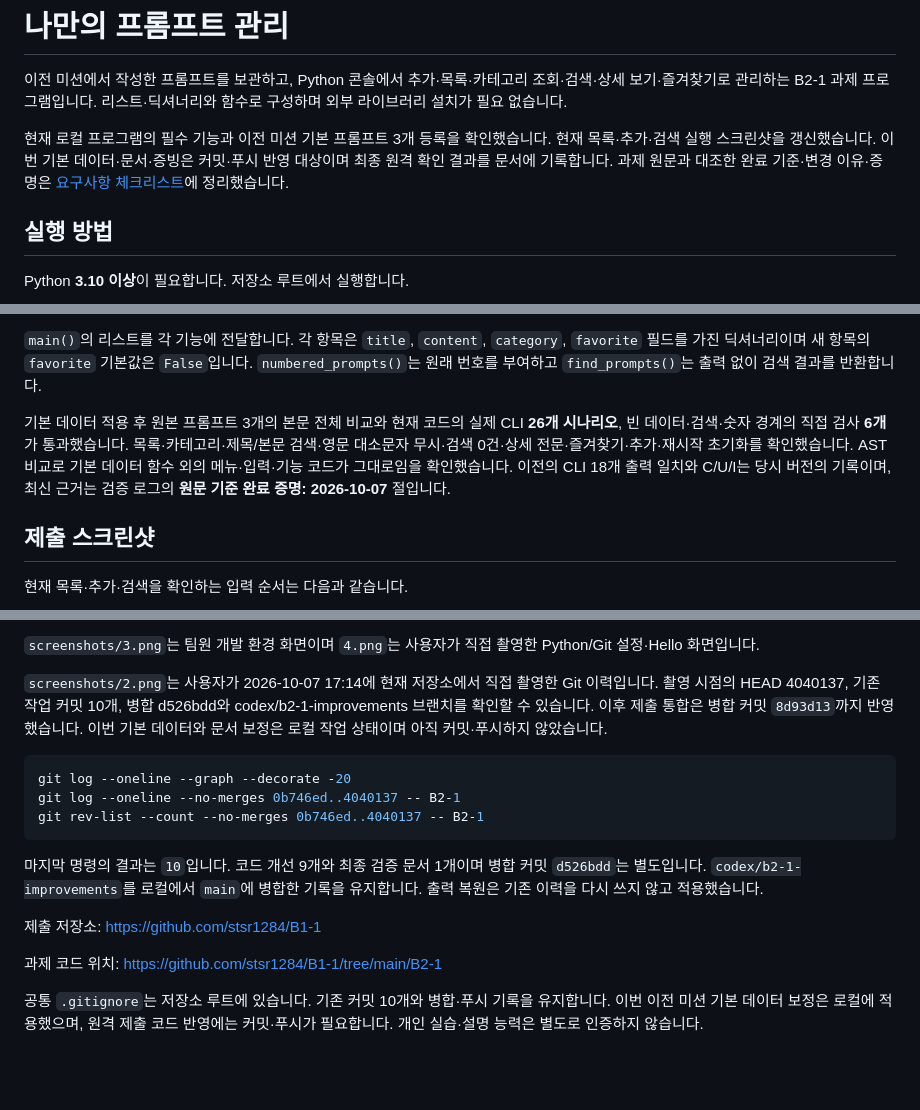
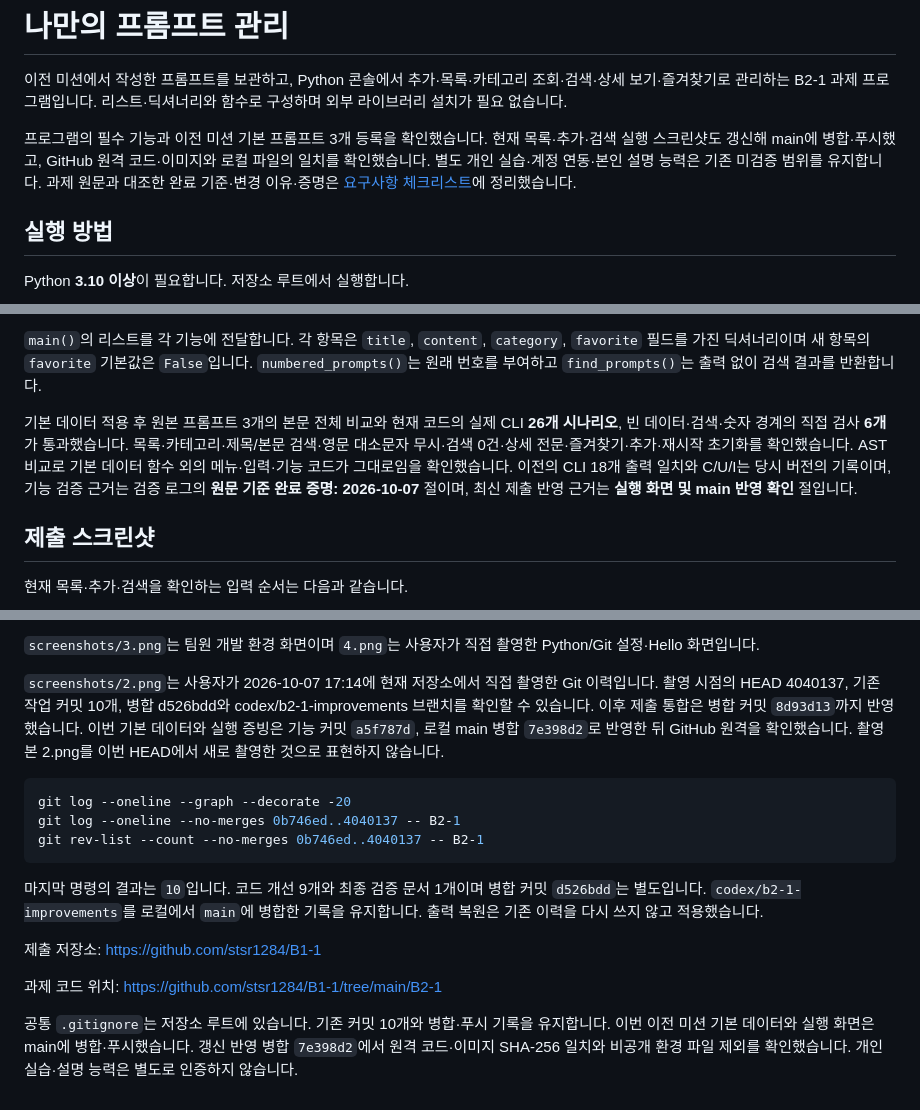
Before and after one commit to stsr1284/B1-1, a Markdown page: B2-1/README.md, 3 parts joined by grey strips. Rendered like a GitHub page; blank space fills up the shorter version.

Commit message:
docs(B2-1): confirm refreshed screenshots and remote submission state

````diff
--- a/B2-1/README.md
+++ b/B2-1/README.md
@@ -2,7 +2,7 @@
 
 이전 미션에서 작성한 프롬프트를 보관하고, Python 콘솔에서 추가·목록·카테고리 조회·검색·상세 보기·즐겨찾기로 관리하는 B2-1 과제 프로그램입니다. 리스트·딕셔너리와 함수로 구성하며 외부 라이브러리 설치가 필요 없습니다.
 
-현재 로컬 프로그램의 필수 기능과 이전 미션 기본 프롬프트 3개 등록을 확인했습니다. 현재 목록·추가·검색 실행 스크린샷을 갱신했습니다. 이번 기본 데이터·문서·증빙은 커밋·푸시 반영 대상이며 최종 원격 확인 결과를 문서에 기록합니다. 과제 원문과 대조한 완료 기준·변경 이유·증명은 [요구사항 체크리스트](요구사항_체크리스트.md#원문에-따른-과제-설명변경완료-증명)에 정리했습니다.
+프로그램의 필수 기능과 이전 미션 기본 프롬프트 3개 등록을 확인했습니다. 현재 목록·추가·검색 실행 스크린샷도 갱신해 main에 병합·푸시했고, GitHub 원격 코드·이미지와 로컬 파일의 일치를 확인했습니다. 별도 개인 실습·계정 연동·본인 설명 능력은 기존 미검증 범위를 유지합니다. 과제 원문과 대조한 완료 기준·변경 이유·증명은 [요구사항 체크리스트](요구사항_체크리스트.md#원문에-따른-과제-설명변경완료-증명)에 정리했습니다.
 
 ## 실행 방법
 
@@ -65,7 +65,7 @@ B1-3의 두 본문에는 n8n 표현식 표시 `=`와 입력값 표현식 `{{ $js
 
 `main()`의 리스트를 각 기능에 전달합니다. 각 항목은 `title`, `content`, `category`, `favorite` 필드를 가진 딕셔너리이며 새 항목의 `favorite` 기본값은 `False`입니다. `numbered_prompts()`는 원래 번호를 부여하고 `find_prompts()`는 출력 없이 검색 결과를 반환합니다.
 
-기본 데이터 적용 후 원본 프롬프트 3개의 본문 전체 비교와 현재 코드의 실제 CLI **26개 시나리오**, 빈 데이터·검색·숫자 경계의 직접 검사 **6개**가 통과했습니다. 목록·카테고리·제목/본문 검색·영문 대소문자 무시·검색 0건·상세 전문·즐겨찾기·추가·재시작 초기화를 확인했습니다. AST 비교로 기본 데이터 함수 외의 메뉴·입력·기능 코드가 그대로임을 확인했습니다. 이전의 CLI 18개 출력 일치와 C/U/I는 당시 버전의 기록이며, 최신 근거는 검증 로그의 **원문 기준 완료 증명: 2026-10-07** 절입니다.
+기본 데이터 적용 후 원본 프롬프트 3개의 본문 전체 비교와 현재 코드의 실제 CLI **26개 시나리오**, 빈 데이터·검색·숫자 경계의 직접 검사 **6개**가 통과했습니다. 목록·카테고리·제목/본문 검색·영문 대소문자 무시·검색 0건·상세 전문·즐겨찾기·추가·재시작 초기화를 확인했습니다. AST 비교로 기본 데이터 함수 외의 메뉴·입력·기능 코드가 그대로임을 확인했습니다. 이전의 CLI 18개 출력 일치와 C/U/I는 당시 버전의 기록이며, 기능 검증 근거는 검증 로그의 **원문 기준 완료 증명: 2026-10-07** 절이며, 최신 제출 반영 근거는 **실행 화면 및 main 반영 확인** 절입니다.
 
 ## 제출 스크린샷
 
@@ -88,7 +88,7 @@ python3 main.py
 
 `screenshots/3.png`는 팀원 개발 환경 화면이며 `4.png`는 사용자가 직접 촬영한 Python/Git 설정·Hello 화면입니다.
 
-`screenshots/2.png`는 사용자가 2026-10-07 17:14에 현재 저장소에서 직접 촬영한 Git 이력입니다. 촬영 시점의 HEAD 4040137, 기존 작업 커밋 10개, 병합 d526bdd와 codex/b2-1-improvements 브랜치를 확인할 수 있습니다. 이후 제출 통합은 병합 커밋 `8d93d13`까지 반영했습니다. 이번 기본 데이터와 문서 보정은 로컬 작업 상태이며 아직 커밋·푸시하지 않았습니다.
+`screenshots/2.png`는 사용자가 2026-10-07 17:14에 현재 저장소에서 직접 촬영한 Git 이력입니다. 촬영 시점의 HEAD 4040137, 기존 작업 커밋 10개, 병합 d526bdd와 codex/b2-1-improvements 브랜치를 확인할 수 있습니다. 이후 제출 통합은 병합 커밋 `8d93d13`까지 반영했습니다. 이번 기본 데이터와 실행 증빙은 기능 커밋 `a5f787d`, 로컬 main 병합 `7e398d2`로 반영한 뒤 GitHub 원격을 확인했습니다. 촬영본 2.png를 이번 HEAD에서 새로 촬영한 것으로 표현하지 않습니다.
 
 ```bash
 git log --oneline --graph --decorate -20
@@ -102,4 +102,4 @@ git rev-list --count --no-merges 0b746ed..4040137 -- B2-1
 
 과제 코드 위치: https://github.com/stsr1284/B1-1/tree/main/B2-1
 
-공통 `.gitignore`는 저장소 루트에 있습니다. 기존 커밋 10개와 병합·푸시 기록을 유지합니다. 이번 이전 미션 기본 데이터 보정은 로컬에 적용했으며, 원격 제출 코드 반영에는 커밋·푸시가 필요합니다. 개인 실습·설명 능력은 별도로 인증하지 않습니다.
+공통 `.gitignore`는 저장소 루트에 있습니다. 기존 커밋 10개와 병합·푸시 기록을 유지합니다. 이번 이전 미션 기본 데이터와 실행 화면은 main에 병합·푸시했습니다. 갱신 반영 병합 `7e398d2`에서 원격 코드·이미지 SHA-256 일치와 비공개 환경 파일 제외를 확인했습니다. 개인 실습·설명 능력은 별도로 인증하지 않습니다.
````
Also changed, not shown: B2-1/요구사항_체크리스트.md (+10 -10 lines), 1 other file.
